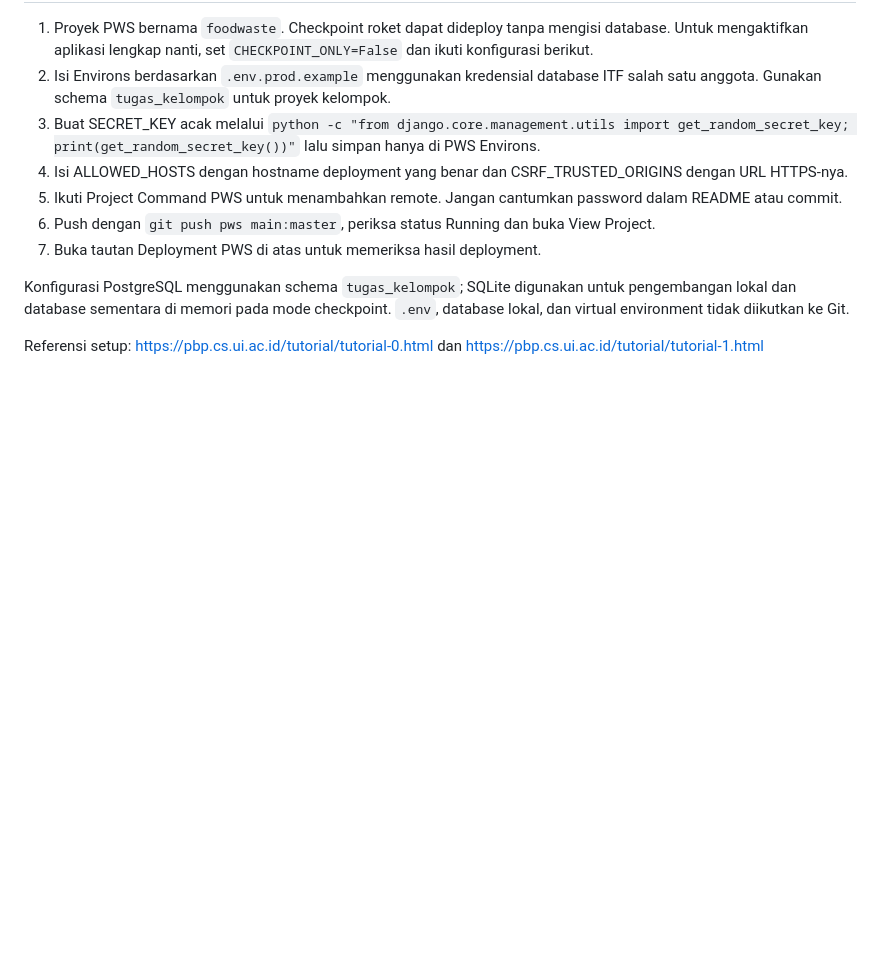
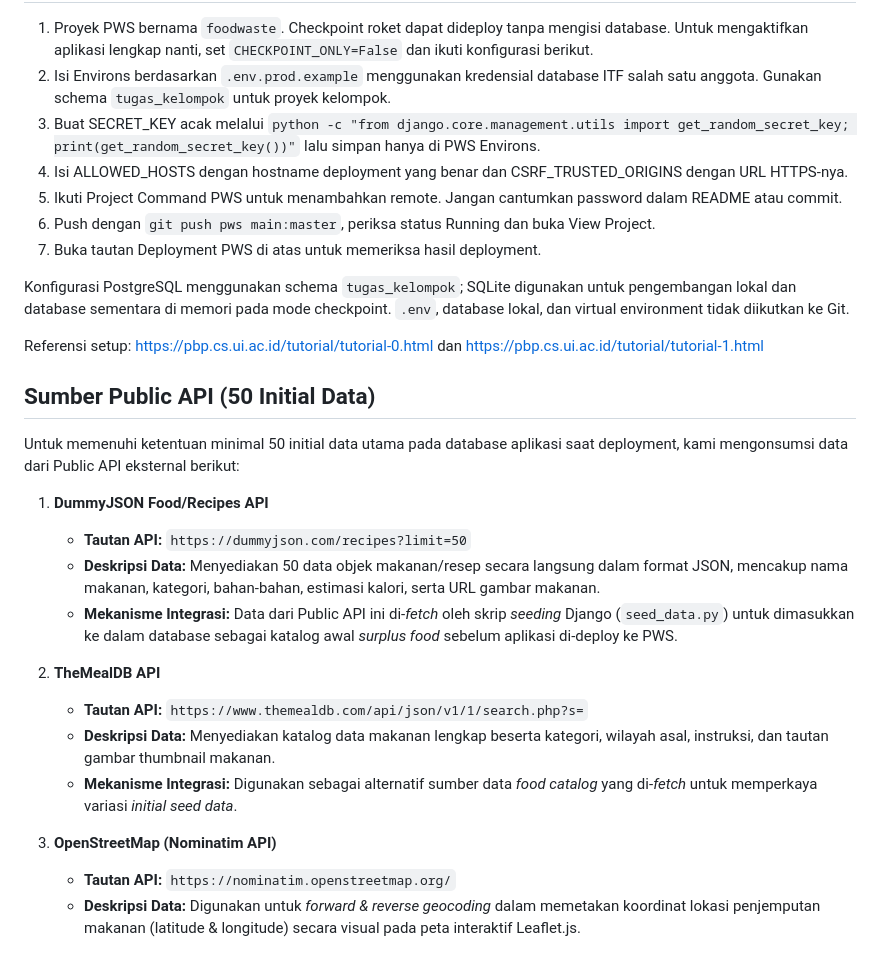
Before and after one commit to pbp-kelompok-c9/foodwaste, a Markdown page: README.md, the part around the change. GitHub-like rendering; blank space fills up the shorter version.

Commit message:
Update README.md
Update Sumber Public API

```diff
--- a/README.md
+++ b/README.md
@@ -133,3 +133,23 @@ Buka http://127.0.0.1:8000/ untuk melihat roket Django. Hentikan server dengan C
 Konfigurasi PostgreSQL menggunakan schema `tugas_kelompok`; SQLite digunakan untuk pengembangan lokal dan database sementara di memori pada mode checkpoint. `.env`, database lokal, dan virtual environment tidak diikutkan ke Git.
 
 Referensi setup: https://pbp.cs.ui.ac.id/tutorial/tutorial-0.html dan https://pbp.cs.ui.ac.id/tutorial/tutorial-1.html
+
+
+
+## Sumber Public API (50 Initial Data)
+
+Untuk memenuhi ketentuan minimal 50 initial data utama pada database aplikasi saat deployment, kami mengonsumsi data dari Public API eksternal berikut:
+
+1. **DummyJSON Food/Recipes API**
+   * **Tautan API:** `https://dummyjson.com/recipes?limit=50`
+   * **Deskripsi Data:** Menyediakan 50 data objek makanan/resep secara langsung dalam format JSON, mencakup nama makanan, kategori, bahan-bahan, estimasi kalori, serta URL gambar makanan.
+   * **Mekanisme Integrasi:** Data dari Public API ini di-*fetch* oleh skrip *seeding* Django (`seed_data.py`) untuk dimasukkan ke dalam database sebagai katalog awal *surplus food* sebelum aplikasi di-deploy ke PWS.
+
+2. **TheMealDB API**
+   * **Tautan API:** `https://www.themealdb.com/api/json/v1/1/search.php?s=`
+   * **Deskripsi Data:** Menyediakan katalog data makanan lengkap beserta kategori, wilayah asal, instruksi, dan tautan gambar thumbnail makanan.
+   * **Mekanisme Integrasi:** Digunakan sebagai alternatif sumber data *food catalog* yang di-*fetch* untuk memperkaya variasi *initial seed data*.
+
+3. **OpenStreetMap (Nominatim API)**
+   * **Tautan API:** `https://nominatim.openstreetmap.org/`
+   * **Deskripsi Data:** Digunakan untuk *forward & reverse geocoding* dalam memetakan koordinat lokasi penjemputan makanan (latitude & longitude) secara visual pada peta interaktif Leaflet.js.
```
